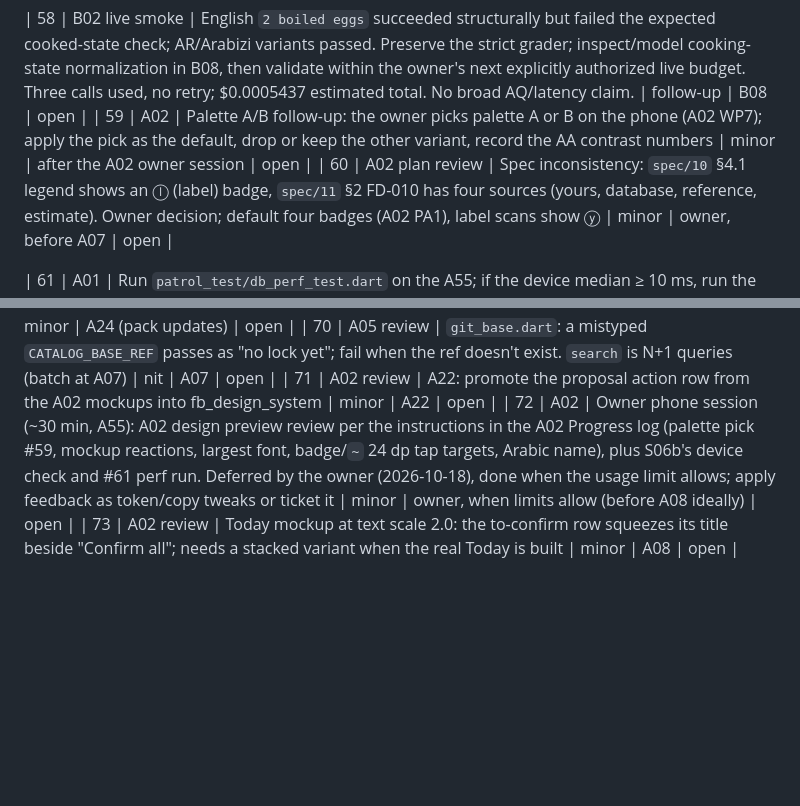
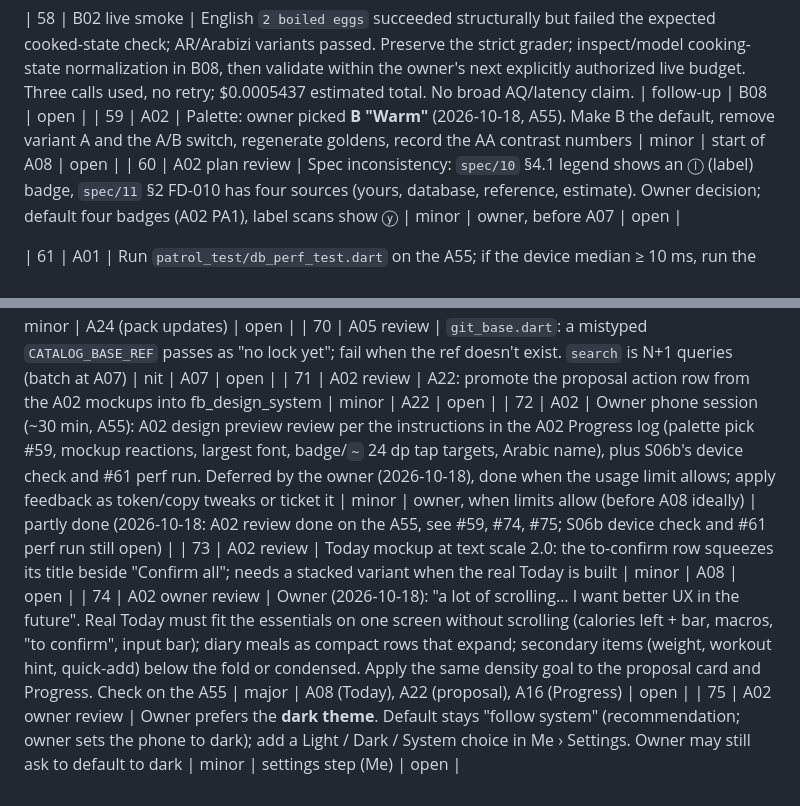
Before and after one commit to Abdelrahman-Hamza1/Fitness-Buddy, a Markdown page: technical-planning/steps/backlog.md, 2 parts joined by grey strips. GitHub-like rendering; blank space fills up the shorter version.

Commit message:
docs: A02 owner feedback backlog items
- docs(A02): owner review feedback as backlog items #59, #72, #74, #75

Co-Authored-By: Claude Opus 5.5 <noreply@anthropic.com>

```diff
--- a/technical-planning/steps/backlog.md
+++ b/technical-planning/steps/backlog.md
@@ -64,7 +64,7 @@ Items found during steps that aren't done in that step. The orchestrator adds th
 | 57 | B01 | Production entity/payload schemas must reject JSONB-unrepresentable values (e.g. escaped U+0000 or numbers beyond Postgres numeric limits) as invalid before SQL; test bounded batches, unknown schema versions and no content in resulting telemetry. Generic payload schema validation is outside the synthetic spike. | follow-up | B05 | open |
 
 | 58 | B02 live smoke | English `2 boiled eggs` succeeded structurally but failed the expected cooked-state check; AR/Arabizi variants passed. Preserve the strict grader; inspect/model cooking-state normalization in B08, then validate within the owner's next explicitly authorized live budget. Three calls used, no retry; $0.0005437 estimated total. No broad AQ/latency claim. | follow-up | B08 | open |
-| 59 | A02 | Palette A/B follow-up: the owner picks palette A or B on the phone (A02 WP7); apply the pick as the default, drop or keep the other variant, record the AA contrast numbers | minor | after the A02 owner session | open |
+| 59 | A02 | Palette: owner picked **B "Warm"** (2026-10-18, A55). Make B the default, remove variant A and the A/B switch, regenerate goldens, record the AA contrast numbers | minor | start of A08 | open |
 | 60 | A02 plan review | Spec inconsistency: `spec/10` §4.1 legend shows an ⓛ (label) badge, `spec/11` §2 FD-010 has four sources (yours, database, reference, estimate). Owner decision; default four badges (A02 PA1), label scans show ⓨ | minor | owner, before A07 | open |
 
 | 61 | A01 | Run `patrol_test/db_perf_test.dart` on the A55; if the device median ≥ 10 ms, run the applier transaction in the database isolate (TD-069 fallback). Per-op handler reads cost ~0.5 ms each on the host: A06+ handlers read at most once per op | minor | owner phone session (A02) / A06 | open |
@@ -78,5 +78,7 @@ Items found during steps that aren't done in that step. The orchestrator adds th
 | 69 | A05 review | `reattachCatalog` (detach + attach) can race an in-flight multi-query `search` at a version upgrade; a pack that attaches then fails reads has no dedicated test | minor | A24 (pack updates) | open |
 | 70 | A05 review | `git_base.dart`: a mistyped `CATALOG_BASE_REF` passes as "no lock yet"; fail when the ref doesn't exist. `search` is N+1 queries (batch at A07) | nit | A07 | open |
 | 71 | A02 review | A22: promote the proposal action row from the A02 mockups into fb_design_system | minor | A22 | open |
-| 72 | A02 | Owner phone session (~30 min, A55): A02 design preview review per the instructions in the A02 Progress log (palette pick #59, mockup reactions, largest font, badge/`~` 24 dp tap targets, Arabic name), plus S06b's device check and #61 perf run. Deferred by the owner (2026-10-18), done when the usage limit allows; apply feedback as token/copy tweaks or ticket it | minor | owner, when limits allow (before A08 ideally) | open |
+| 72 | A02 | Owner phone session (~30 min, A55): A02 design preview review per the instructions in the A02 Progress log (palette pick #59, mockup reactions, largest font, badge/`~` 24 dp tap targets, Arabic name), plus S06b's device check and #61 perf run. Deferred by the owner (2026-10-18), done when the usage limit allows; apply feedback as token/copy tweaks or ticket it | minor | owner, when limits allow (before A08 ideally) | partly done (2026-10-18: A02 review done on the A55, see #59, #74, #75; S06b device check and #61 perf run still open) |
 | 73 | A02 review | Today mockup at text scale 2.0: the to-confirm row squeezes its title beside "Confirm all"; needs a stacked variant when the real Today is built | minor | A08 | open |
+| 74 | A02 owner review | Owner (2026-10-18): "a lot of scrolling… I want better UX in the future". Real Today must fit the essentials on one screen without scrolling (calories left + bar, macros, "to confirm", input bar); diary meals as compact rows that expand; secondary items (weight, workout hint, quick-add) below the fold or condensed. Apply the same density goal to the proposal card and Progress. Check on the A55 | major | A08 (Today), A22 (proposal), A16 (Progress) | open |
+| 75 | A02 owner review | Owner prefers the **dark theme**. Default stays "follow system" (recommendation; owner sets the phone to dark); add a Light / Dark / System choice in Me › Settings. Owner may still ask to default to dark | minor | settings step (Me) | open |
```
Also changed, not shown: technical-planning/steps/A02-design-system.md (+2 -0 lines).
